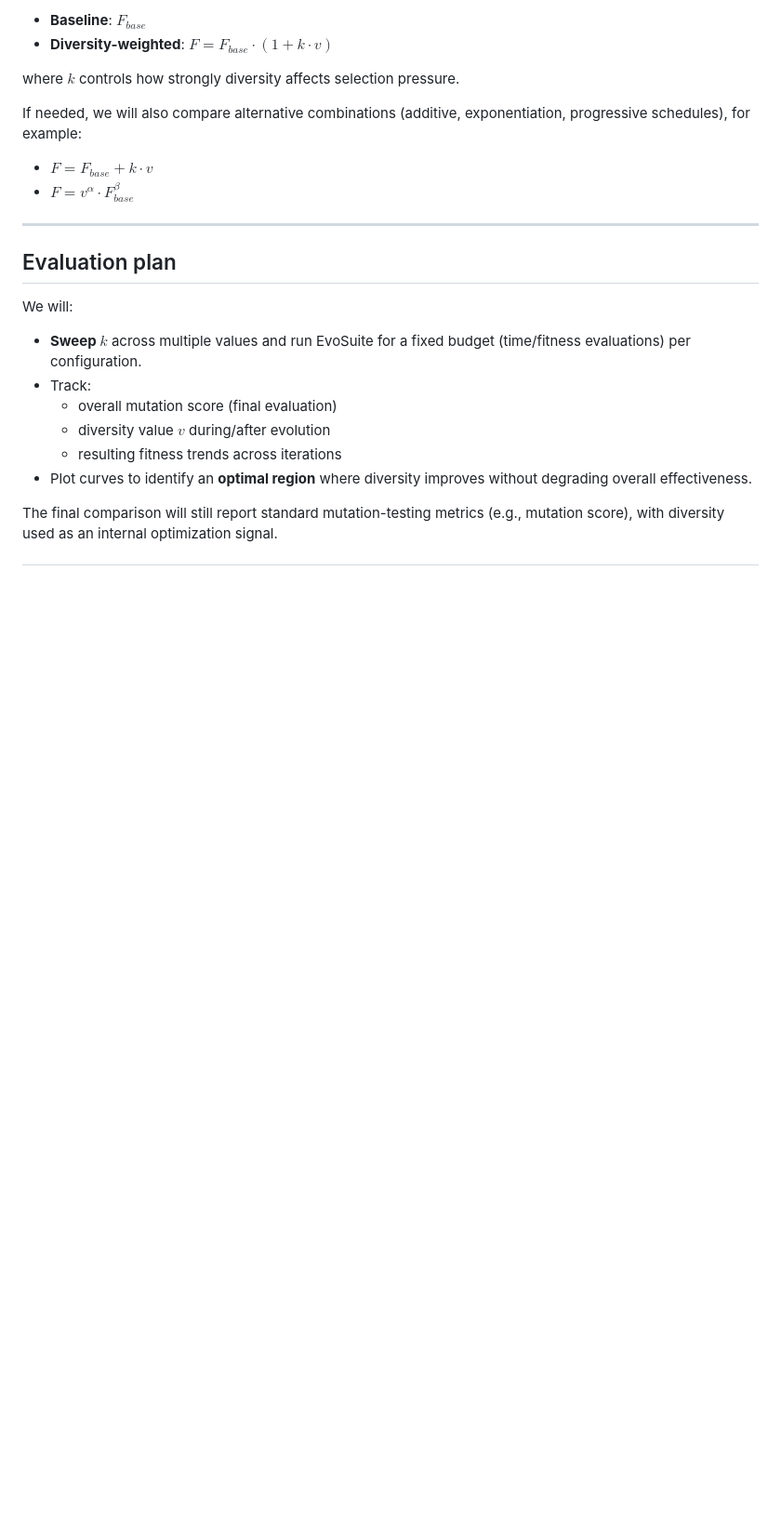
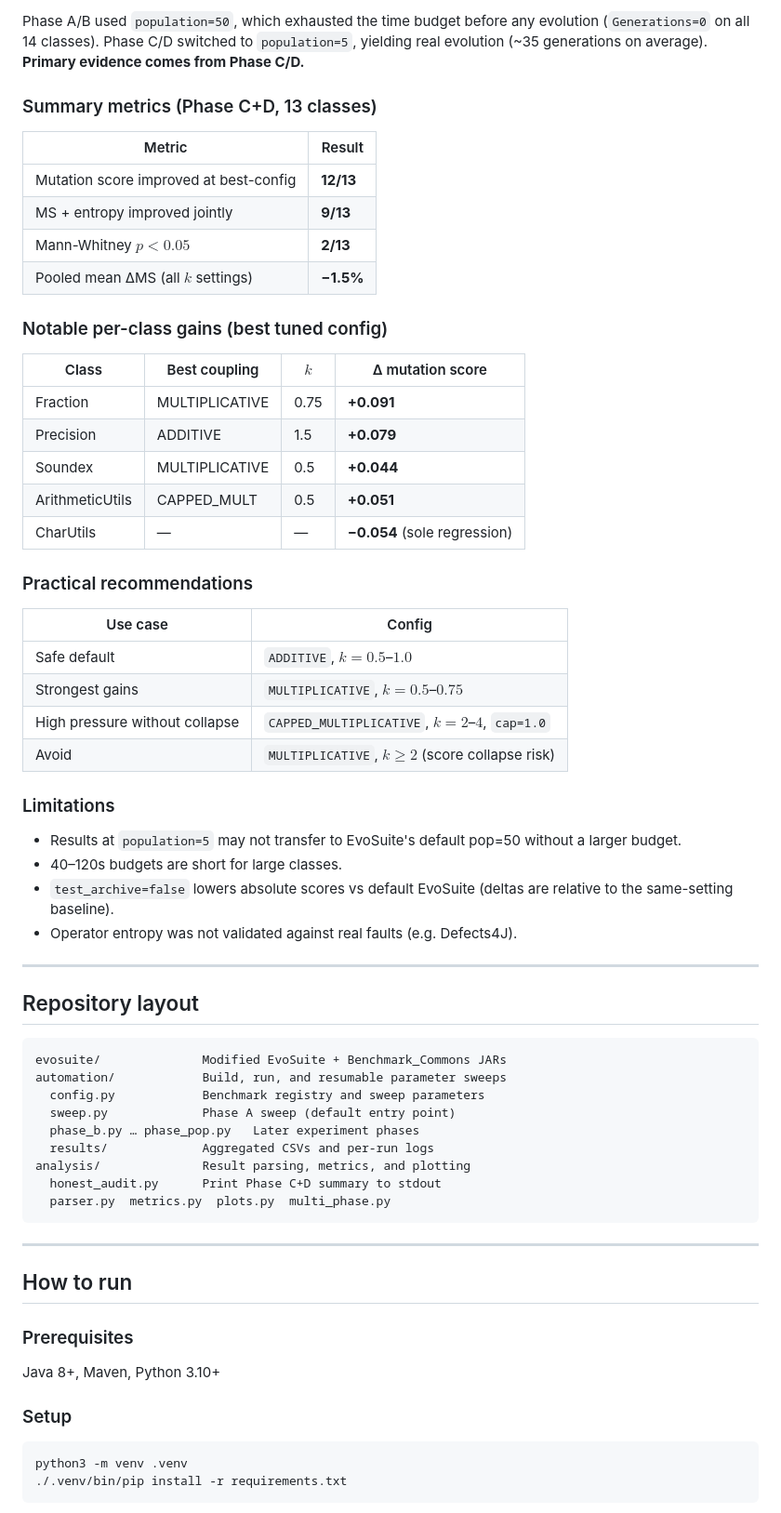
Before and after one commit to minux-lee/CS453-team6, a Markdown page: README.md, the part around one of its changes. Shown at 93% size. Rendered like a GitHub page; blank space fills up the shorter version.

````diff
--- a/README.md
+++ b/README.md
@@ -50,23 +75,69 @@ We will initially evaluate multiplicative coupling:
 
-- **Baseline**: $F_{base}$
-- **Diversity-weighted**: $F = F_{base}\cdot(1 + k\cdot v)$
+Phase A/B used `population=50`, which exhausted the time budget before any evolution (`Generations=0` on all 14 classes). Phase C/D switched to `population=5`, yielding real evolution (~35 generations on average). **Primary evidence comes from Phase C/D.**
 
-where $k$ controls how strongly diversity affects selection pressure.
+### Summary metrics (Phase C+D, 13 classes)
 
-If needed, we will also compare alternative combinations (additive, exponentiation, progressive schedules), for example:
-- $F = F_{base} + k\cdot v$
-- $F = v^{\alpha}\cdot F_{base}^{\beta}$
+| Metric | Result |
+|--------|--------|
+| Mutation score improved at best-config | **12/13** |
+| MS + entropy improved jointly | **9/13** |
+| Mann-Whitney $p < 0.05$ | **2/13** |
+| Pooled mean ΔMS (all $k$ settings) | **−1.5%** |
+
+### Notable per-class gains (best tuned config)
+
+| Class | Best coupling | $k$ | Δ mutation score |
+|-------|--------------|-----|------------------|
+| Fraction | MULTIPLICATIVE | 0.75 | **+0.091** |
+| Precision | ADDITIVE | 1.5 | **+0.079** |
+| Soundex | MULTIPLICATIVE | 0.5 | **+0.044** |
+| ArithmeticUtils | CAPPED_MULT | 0.5 | **+0.051** |
+| CharUtils | — | — | **−0.054** (sole regression) |
+
+### Practical recommendations
+
+| Use case | Config |
+|----------|--------|
+| Safe default | `ADDITIVE`, $k = 0.5$–$1.0$ |
+| Strongest gains | `MULTIPLICATIVE`, $k = 0.5$–$0.75$ |
+| High pressure without collapse | `CAPPED_MULTIPLICATIVE`, $k = 2$–$4$, `cap=1.0` |
+| Avoid | `MULTIPLICATIVE`, $k \geq 2$ (score collapse risk) |
+
+### Limitations
+
+- Results at `population=5` may not transfer to EvoSuite's default pop=50 without a larger budget.
+- 40–120s budgets are short for large classes.
+- `test_archive=false` lowers absolute scores vs default EvoSuite (deltas are relative to the same-setting baseline).
+- Operator entropy was not validated against real faults (e.g. Defects4J).
 
 ---
 
-## Evaluation plan
+## Repository layout
 
-We will:
-- **Sweep $k$** across multiple values and run EvoSuite for a fixed budget (time/fitness evaluations) per configuration.
-- Track:
-  - overall mutation score (final evaluation)
-  - diversity value $v$ during/after evolution
-  - resulting fitness trends across iterations
-- Plot curves to identify an **optimal region** where diversity improves without degrading overall effectiveness.
+```
+evosuite/              Modified EvoSuite + Benchmark_Commons JARs
+automation/            Build, run, and resumable parameter sweeps
+  config.py            Benchmark registry and sweep parameters
+  sweep.py             Phase A sweep (default entry point)
+  phase_b.py … phase_pop.py   Later experiment phases
+  results/             Aggregated CSVs and per-run logs
+analysis/              Result parsing, metrics, and plotting
+  honest_audit.py      Print Phase C+D summary to stdout
+  parser.py  metrics.py  plots.py  multi_phase.py
+```
 
-The final comparison will still report standard mutation-testing metrics (e.g., mutation score), with diversity used as an internal optimization signal.
+---
+
+## How to run
+
+### Prerequisites
+
+Java 8+, Maven, Python 3.10+
+
+### Setup
+
+```bash
+python3 -m venv .venv
+./.venv/bin/pip install -r requirements.txt
+```
+
````
Also changed, not shown: other parts of README.md (+114 -33 lines).
